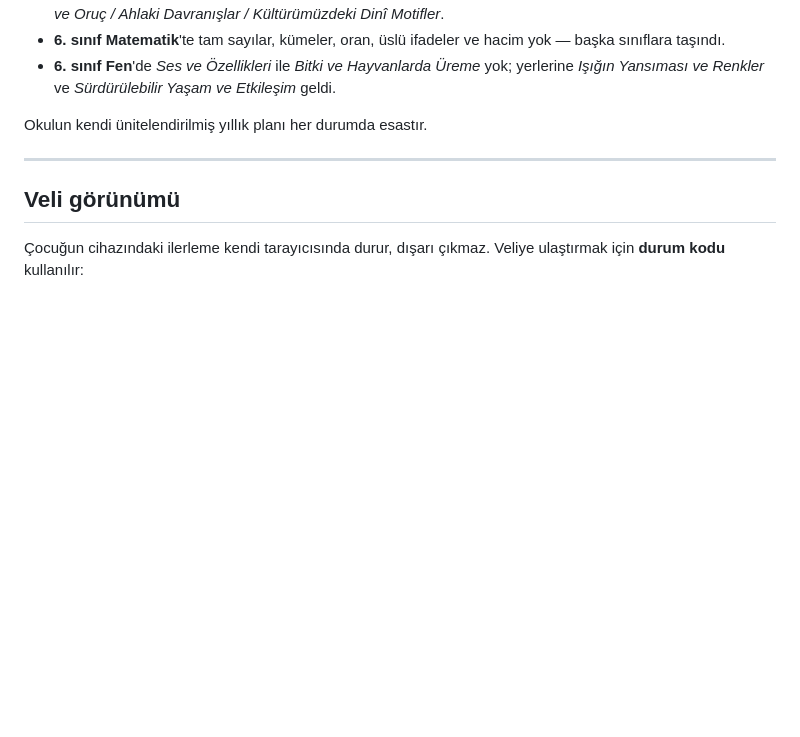
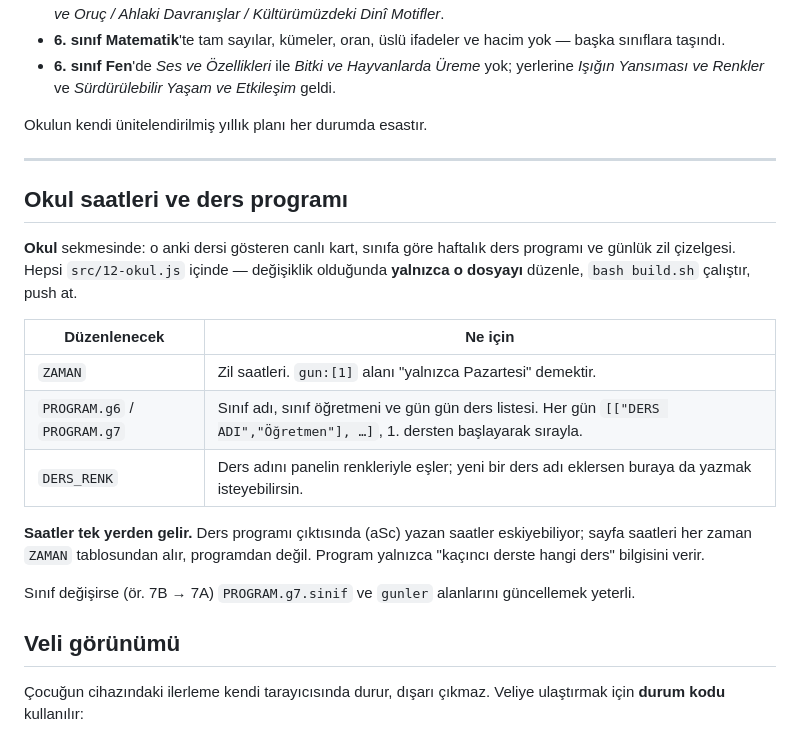
Before and after one commit to oyucel17/ortaokul, a Markdown page: README.md, the part around the change. Rendered like a GitHub page; blank space fills up the shorter version.

Commit message:
README: okul saatleri ve ders programi guncelleme yontemi
Saatlerin tek kaynagi ZAMAN tablosu; aSc ciktisindaki saatler
eskiyebildigi icin kullanilmiyor.

Co-Authored-By: Claude Opus 5 <noreply@anthropic.com>

```diff
--- a/README.md
+++ b/README.md
@@ -139,6 +139,24 @@ Okulun kendi ünitelendirilmiş yıllık planı her durumda esastır.
 
 ---
 
+## Okul saatleri ve ders programı
+
+**Okul** sekmesinde: o anki dersi gösteren canlı kart, sınıfa göre haftalık ders programı ve
+günlük zil çizelgesi. Hepsi `src/12-okul.js` içinde — değişiklik olduğunda **yalnızca o dosyayı**
+düzenle, `bash build.sh` çalıştır, push at.
+
+| Düzenlenecek | Ne için |
+|---|---|
+| `ZAMAN` | Zil saatleri. `gun:[1]` alanı "yalnızca Pazartesi" demektir. |
+| `PROGRAM.g6` / `PROGRAM.g7` | Sınıf adı, sınıf öğretmeni ve gün gün ders listesi. Her gün `[["DERS ADI","Öğretmen"], …]`, 1. dersten başlayarak sırayla. |
+| `DERS_RENK` | Ders adını panelin renkleriyle eşler; yeni bir ders adı eklersen buraya da yazmak isteyebilirsin. |
+
+**Saatler tek yerden gelir.** Ders programı çıktısında (aSc) yazan saatler eskiyebiliyor; sayfa
+saatleri her zaman `ZAMAN` tablosundan alır, programdan değil. Program yalnızca "kaçıncı derste
+hangi ders" bilgisini verir.
+
+Sınıf değişirse (ör. 7B → 7A) `PROGRAM.g7.sinif` ve `gunler` alanlarını güncellemek yeterli.
+
 ## Veli görünümü
 
 Çocuğun cihazındaki ilerleme kendi tarayıcısında durur, dışarı çıkmaz. Veliye ulaştırmak için
```
